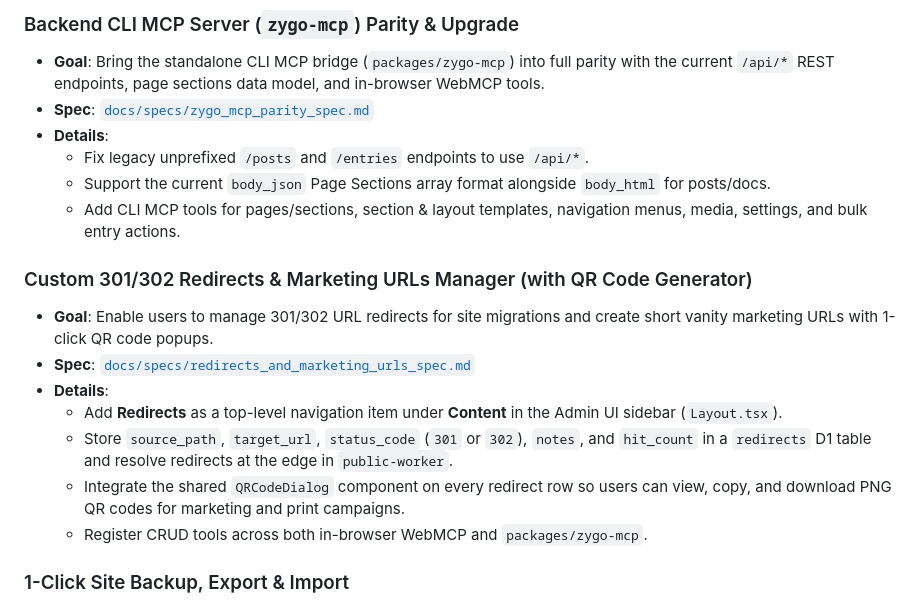
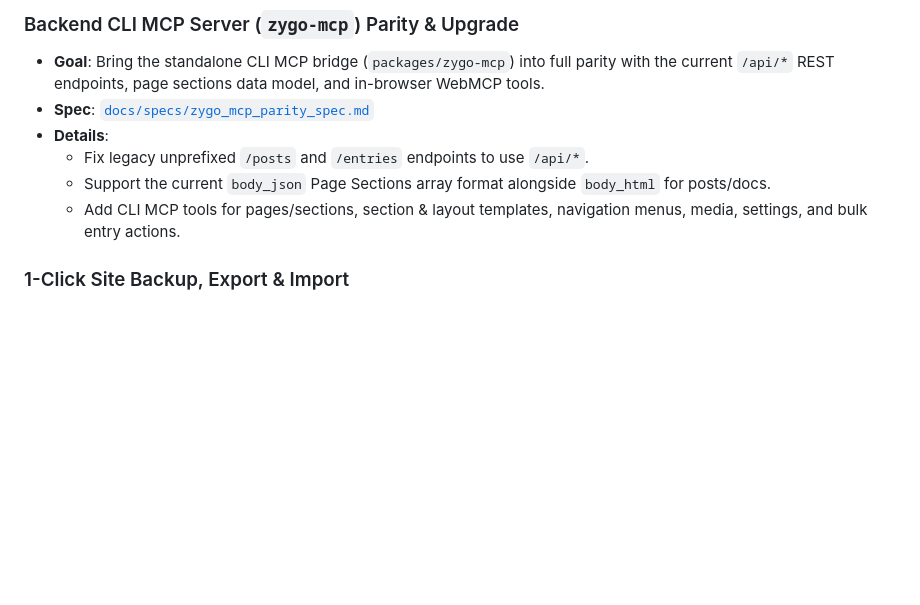
Before and after one commit to rjspencer/zygo-cms, a Markdown page: ROADMAP.md, the part around the change. Drawn GitHub-style; blank space fills up the shorter version.

```diff
--- a/ROADMAP.md
+++ b/ROADMAP.md
@@ -57,15 +57,6 @@ This document tracks upcoming priorities, planned enhancements, and long-term ar
   - Fix legacy unprefixed `/posts` and `/entries` endpoints to use `/api/*`.
   - Support the current `body_json` Page Sections array format alongside `body_html` for posts/docs.
   - Add CLI MCP tools for pages/sections, section & layout templates, navigation menus, media, settings, and bulk entry actions.
-
-### Custom 301/302 Redirects & Marketing URLs Manager (with QR Code Generator)
-- **Goal**: Enable users to manage 301/302 URL redirects for site migrations and create short vanity marketing URLs with 1-click QR code popups.
-- **Spec**: [`docs/specs/redirects_and_marketing_urls_spec.md`](docs/specs/redirects_and_marketing_urls_spec.md)
-- **Details**:
-  - Add **Redirects** as a top-level navigation item under **Content** in the Admin UI sidebar (`Layout.tsx`).
-  - Store `source_path`, `target_url`, `status_code` (`301` or `302`), `notes`, and `hit_count` in a `redirects` D1 table and resolve redirects at the edge in `public-worker`.
-  - Integrate the shared `QRCodeDialog` component on every redirect row so users can view, copy, and download PNG QR codes for marketing and print campaigns.
-  - Register CRUD tools across both in-browser WebMCP and `packages/zygo-mcp`.
 
 ### 1-Click Site Backup, Export & Import
 - **Goal**: Give site owners full data portability and 1-click backup/restore capabilities directly from the Admin UI Settings page.
```
Also changed, not shown: CHANGELOG.md (+9 -0 lines).
